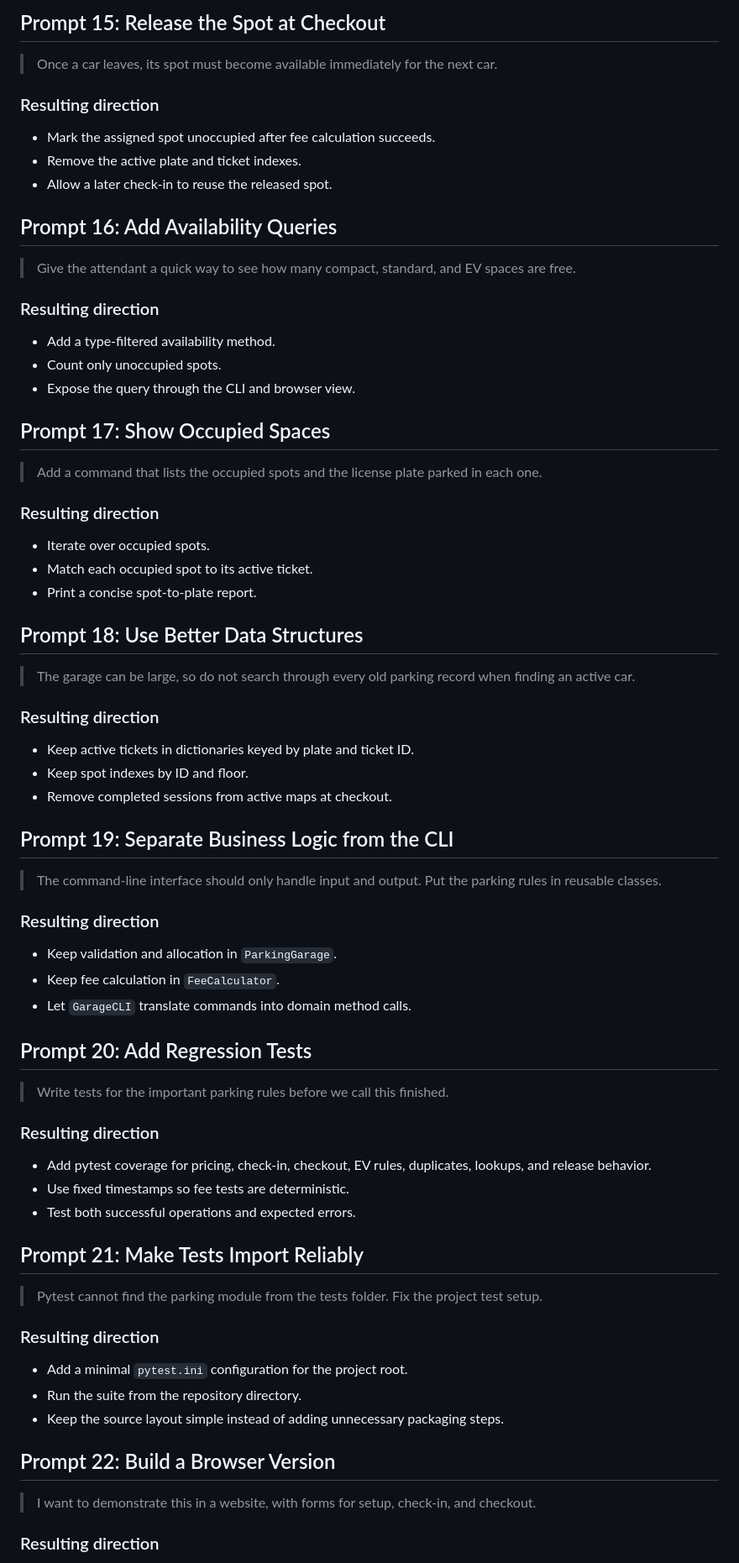
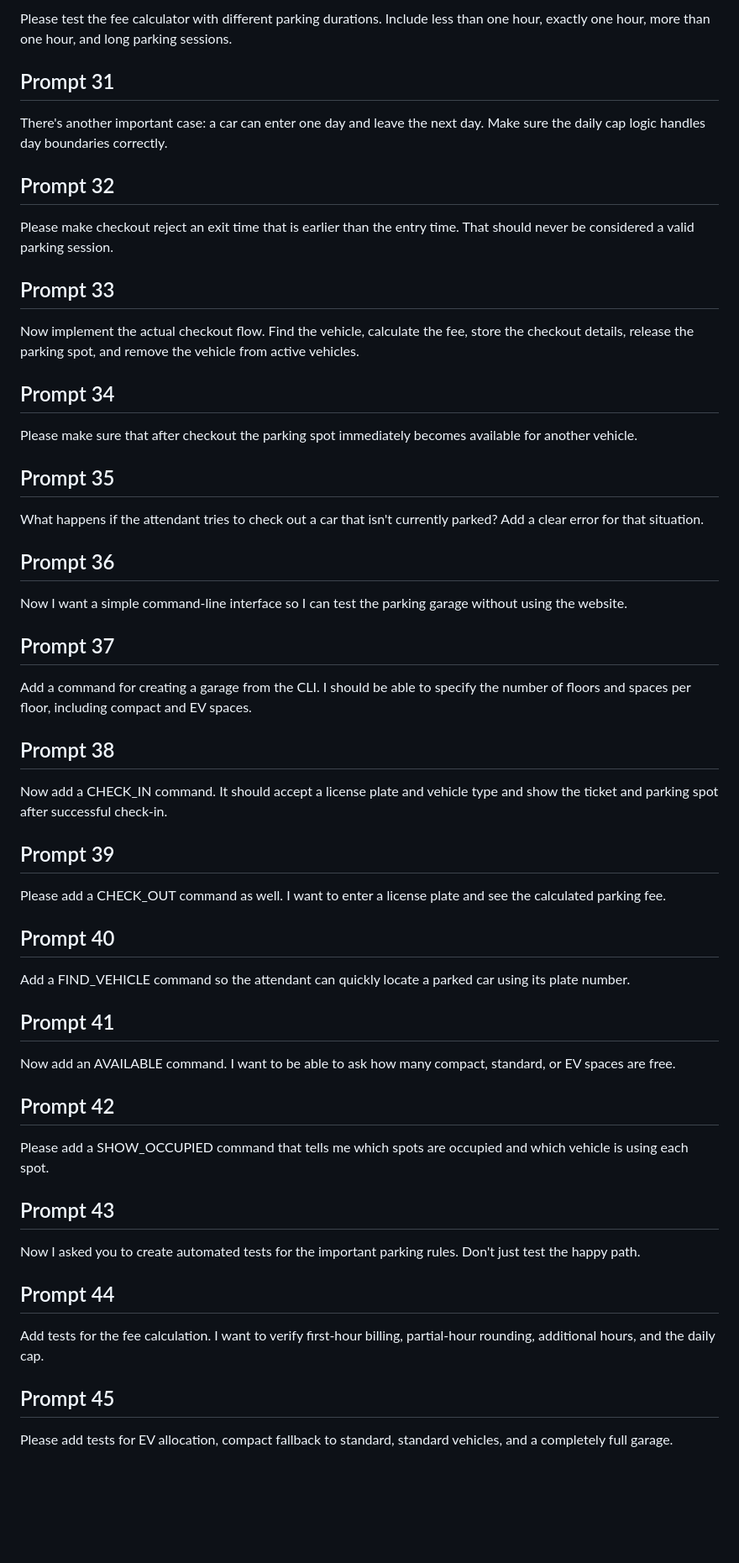
Before and after one commit to vikaskumhar/parking-garage, a Markdown page: ai-log.md, the part around one of its changes. Shown at 84% size. Rendered like a GitHub page; blank space fills up the shorter version.

```diff
--- a/ai-log.md
+++ b/ai-log.md
@@ -151,77 +120,63 @@ This file records the requests used to shape the parking garage project and the
 
-## Prompt 15: Release the Spot at Checkout
+Please test the fee calculator with different parking durations. Include less than one hour, exactly one hour, more than one hour, and long parking sessions.
 
-> Once a car leaves, its spot must become available immediately for the next car.
+## Prompt 31
 
-### Resulting direction
+There's another important case: a car can enter one day and leave the next day. Make sure the daily cap logic handles day boundaries correctly.
 
-- Mark the assigned spot unoccupied after fee calculation succeeds.
-- Remove the active plate and ticket indexes.
-- Allow a later check-in to reuse the released spot.
+## Prompt 32
 
-## Prompt 16: Add Availability Queries
+Please make checkout reject an exit time that is earlier than the entry time. That should never be considered a valid parking session.
 
-> Give the attendant a quick way to see how many compact, standard, and EV spaces are free.
+## Prompt 33
 
-### Resulting direction
+Now implement the actual checkout flow. Find the vehicle, calculate the fee, store the checkout details, release the parking spot, and remove the vehicle from active vehicles.
 
-- Add a type-filtered availability method.
-- Count only unoccupied spots.
-- Expose the query through the CLI and browser view.
+## Prompt 34
 
-## Prompt 17: Show Occupied Spaces
+Please make sure that after checkout the parking spot immediately becomes available for another vehicle.
 
-> Add a command that lists the occupied spots and the license plate parked in each one.
+## Prompt 35
 
-### Resulting direction
+What happens if the attendant tries to check out a car that isn't currently parked? Add a clear error for that situation.
 
-- Iterate over occupied spots.
-- Match each occupied spot to its active ticket.
-- Print a concise spot-to-plate report.
+## Prompt 36
 
-## Prompt 18: Use Better Data Structures
+Now I want a simple command-line interface so I can test the parking garage without using the website.
 
-> The garage can be large, so do not search through every old parking record when finding an active car.
+## Prompt 37
 
-### Resulting direction
+Add a command for creating a garage from the CLI. I should be able to specify the number of floors and spaces per floor, including compact and EV spaces.
 
-- Keep active tickets in dictionaries keyed by plate and ticket ID.
-- Keep spot indexes by ID and floor.
-- Remove completed sessions from active maps at checkout.
+## Prompt 38
 
-## Prompt 19: Separate Business Logic from the CLI
+Now add a CHECK_IN command. It should accept a license plate and vehicle type and show the ticket and parking spot after successful check-in.
 
-> The command-line interface should only handle input and output. Put the parking rules in reusable classes.
+## Prompt 39
 
-### Resulting direction
+Please add a CHECK_OUT command as well. I want to enter a license plate and see the calculated parking fee.
 
-- Keep validation and allocation in `ParkingGarage`.
-- Keep fee calculation in `FeeCalculator`.
-- Let `GarageCLI` translate commands into domain method calls.
+## Prompt 40
 
-## Prompt 20: Add Regression Tests
+Add a FIND_VEHICLE command so the attendant can quickly locate a parked car using its plate number.
 
-> Write tests for the important parking rules before we call this finished.
+## Prompt 41
 
-### Resulting direction
+Now add an AVAILABLE command. I want to be able to ask how many compact, standard, or EV spaces are free.
 
-- Add pytest coverage for pricing, check-in, checkout, EV rules, duplicates, lookups, and release behavior.
-- Use fixed timestamps so fee tests are deterministic.
-- Test both successful operations and expected errors.
+## Prompt 42
 
-## Prompt 21: Make Tests Import Reliably
+Please add a SHOW_OCCUPIED command that tells me which spots are occupied and which vehicle is using each spot.
 
-> Pytest cannot find the parking module from the tests folder. Fix the project test setup.
+## Prompt 43
 
-### Resulting direction
+Now I asked you to create automated tests for the important parking rules. Don't just test the happy path.
 
-- Add a minimal `pytest.ini` configuration for the project root.
-- Run the suite from the repository directory.
-- Keep the source layout simple instead of adding unnecessary packaging steps.
+## Prompt 44
 
-## Prompt 22: Build a Browser Version
+Add tests for the fee calculation. I want to verify first-hour billing, partial-hour rounding, additional hours, and the daily cap.
 
-> I want to demonstrate this in a website, with forms for setup, check-in, and checkout.
+## Prompt 45
 
-### Resulting direction
+Please add tests for EV allocation, compact fallback to standard, standard vehicles, and a completely full garage.
 
```
Also changed, not shown: other parts of ai-log.md (+70 -162 lines).
